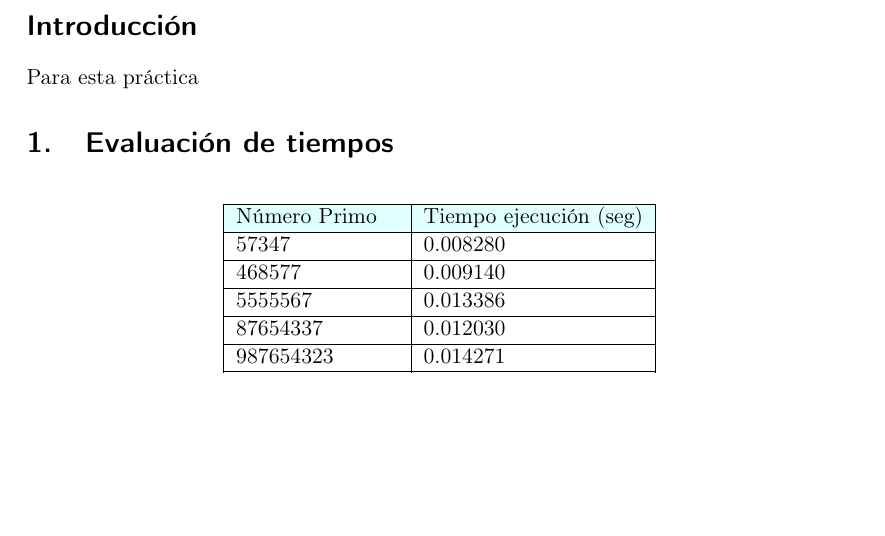
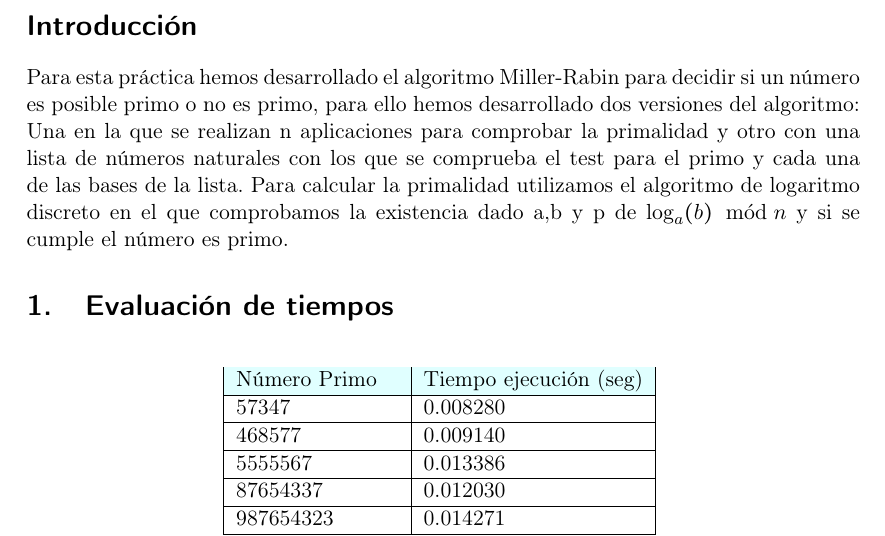
Before and after one commit to armijoalb/CRIP, a LaTeX document (doc/practica1.tex): part of page 3 of 4 before the commit and part of page 3 of 5 after it, cut so that both start at the same text, the shorter picture padded with empty space. Compiled offline with pdfLaTeX.

Commit message:
Introducción

```diff
--- a/doc/practica1.tex
+++ b/doc/practica1.tex
@@ -85,7 +85,7 @@
 
 \section*{Introducción}
 
-Para esta práctica
+Para esta práctica hemos desarrollado el algoritmo Miller-Rabin para decidir si un número es posible primo o no es primo, para ello hemos desarrollado dos versiones del algoritmo: Una en la que se realizan n aplicaciones para comprobar la primalidad y otro con una lista de números naturales con los que se comprueba el test para el primo y cada una de las bases de la lista. Para calcular la primalidad utilizamos el algoritmo de logaritmo discreto en el que comprobamos la existencia dado a,b y p de $\log_a (b) \mod n$ y si se cumple el número es primo.
 
 \section{Evaluación de tiempos}
 
```
Also changed, not shown: doc/practica1.pdf, 4 other files.
